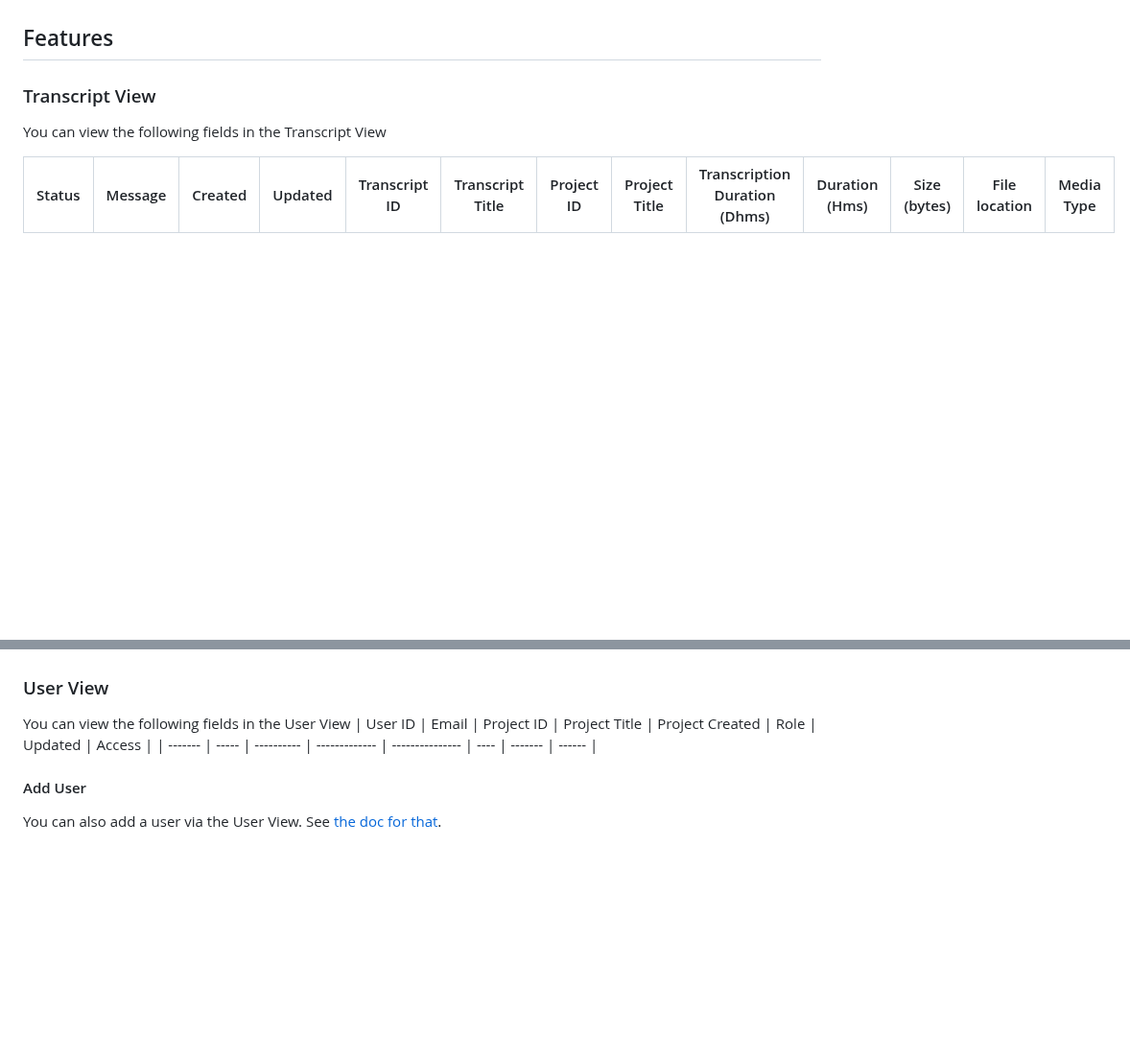
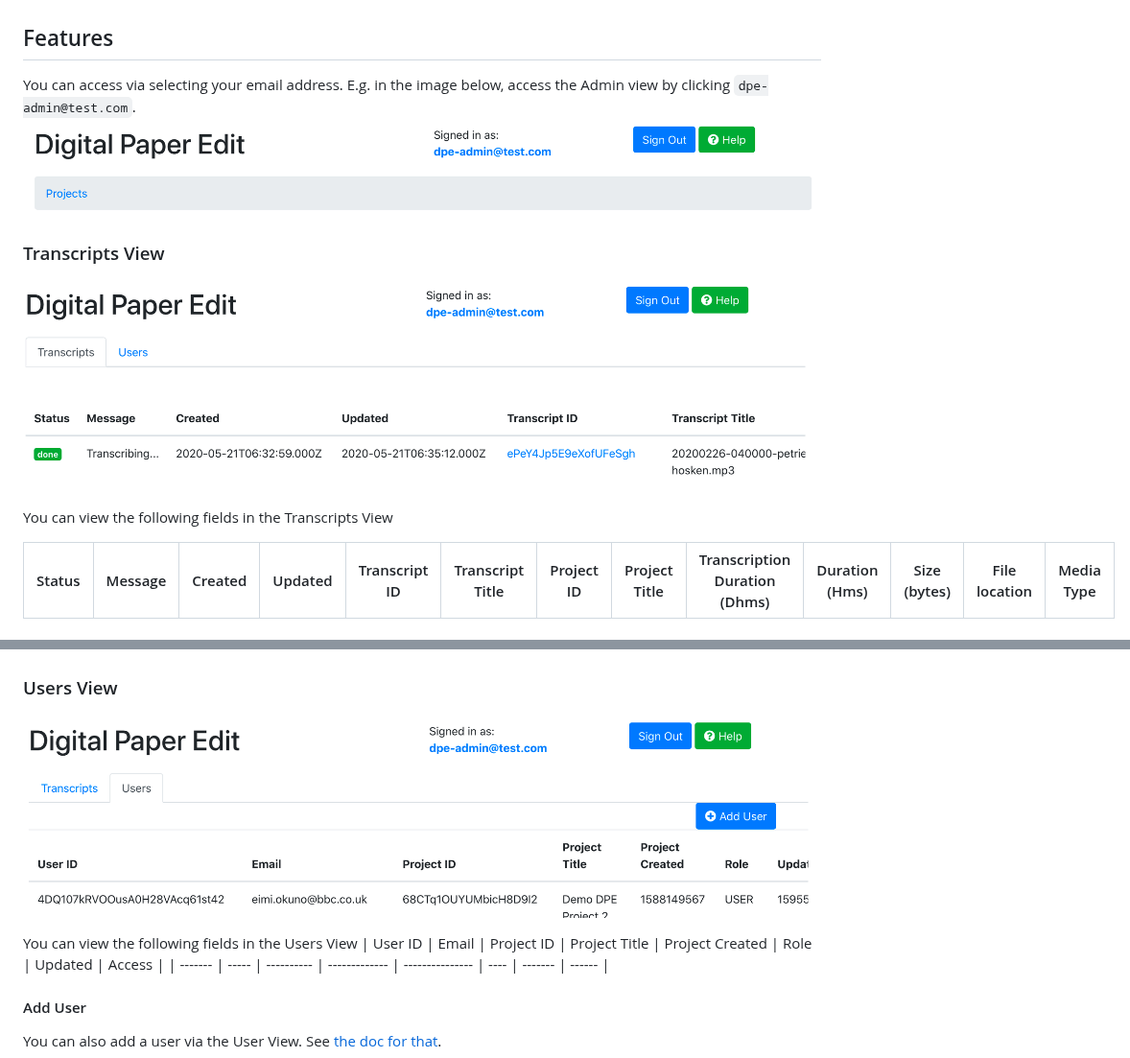
Before and after one commit to bbc/digital-paper-edit-firebase, a Markdown page: docs/guides/admin-view.md, 2 parts joined by grey strips. Shown at 96% size. Drawn GitHub-style; pictures changed too: docs/img/access-admin-view.png (added), docs/img/admin-transcripts-view.png (added), docs/img/admin-users-view.png (added); blank space fills up the shorter version.

Commit message:
Updating access and adding screenshots

```diff
--- a/docs/guides/admin-view.md
+++ b/docs/guides/admin-view.md
@@ -10,9 +10,14 @@ This dashboard allows you to join up the information in a meaningful way, that h
 
 ## Features
 
-### Transcript View
+You can access via selecting your email address. E.g. in the image below, access the Admin view by clicking `dpe-admin@test.com`.
+![Access Admin View](../img/access-admin-view.png)
 
-You can view the following fields in the Transcript View
+### Transcripts View
+
+![Transcripts View](../img/admin-transcripts-view.png)
+
+You can view the following fields in the Transcripts View
 
 | Status | Message | Created | Updated | Transcript ID | Transcript Title | Project ID | Project Title | Transcription Duration (Dhms) | Duration (Hms) | Size (bytes) | File location | Media Type |
 | ------ | ------- | ------- | ------- | ------------- | ---------------- | ---------- | ------------- | ----------------------------- | -------------- | ------------ | ------------- | ---------- |
@@ -34,9 +39,11 @@ This will help to debug the problematic transcript faster.
 2. Go to Firebase's Function Console to find the problem
    ![Firebase Console](../img/functions-debug-view.png)
 
-### User View
+### Users View
 
-You can view the following fields in the User View
+![Admin Users View](./../img/admin-users-view.png)
+
+You can view the following fields in the Users View
 | User ID | Email | Project ID | Project Title | Project Created | Role | Updated | Access |
 | ------- | ----- | ---------- | ------------- | --------------- | ---- | ------- | ------ |
 
```
